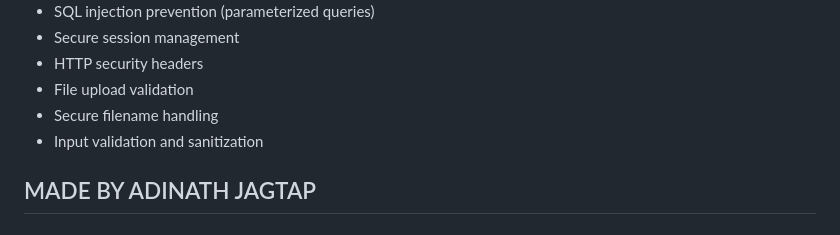
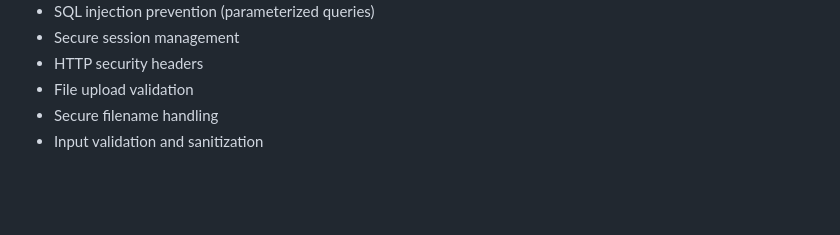
Before and after one commit to Adinath-Jagtap/parking-management, a Markdown page: README.md, the part around the change. Drawn GitHub-style; blank space fills up the shorter version.

```diff
--- a/README.md
+++ b/README.md
@@ -141,6 +141,3 @@ parking-management/
 - File upload validation
 - Secure filename handling
 - Input validation and sanitization
-
-
-## MADE BY ADINATH JAGTAP
```
